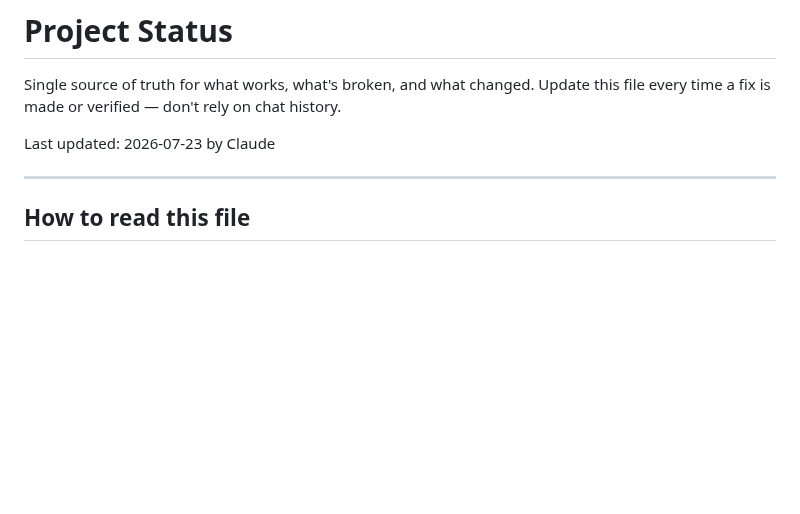
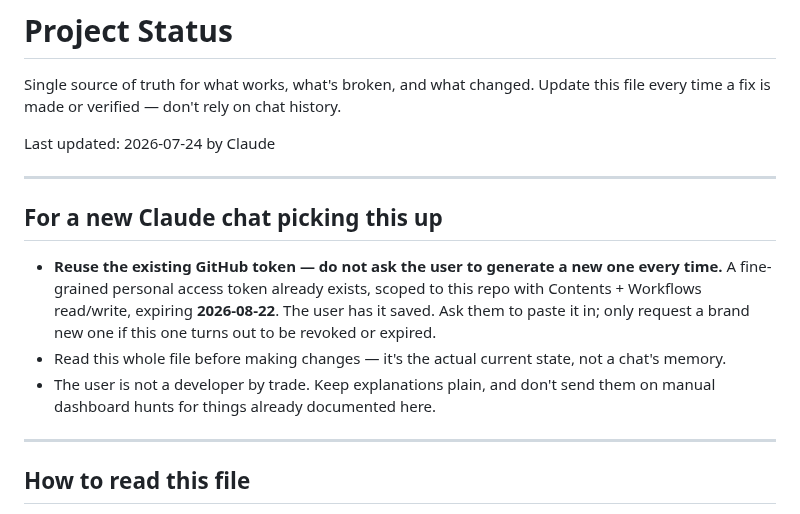
Before and after one commit to 7608230236/dinner-planner, a Markdown page: PROJECT_STATUS.md, the part around the change. GitHub-like rendering; blank space fills up the shorter version.

Commit message:
Add continuity note: reuse existing GitHub token across chats instead of regenerating each time

```diff
--- a/PROJECT_STATUS.md
+++ b/PROJECT_STATUS.md
@@ -3,7 +3,15 @@
 Single source of truth for what works, what's broken, and what changed.
 Update this file every time a fix is made or verified — don't rely on chat history.
 
-Last updated: 2026-07-23 by Claude
+Last updated: 2026-07-24 by Claude
+
+---
+
+## For a new Claude chat picking this up
+
+- **Reuse the existing GitHub token — do not ask the user to generate a new one every time.** A fine-grained personal access token already exists, scoped to this repo with Contents + Workflows read/write, expiring **2026-08-22**. The user has it saved. Ask them to paste it in; only request a brand new one if this one turns out to be revoked or expired.
+- Read this whole file before making changes — it's the actual current state, not a chat's memory.
+- The user is not a developer by trade. Keep explanations plain, and don't send them on manual dashboard hunts for things already documented here.
 
 ---
 
```
